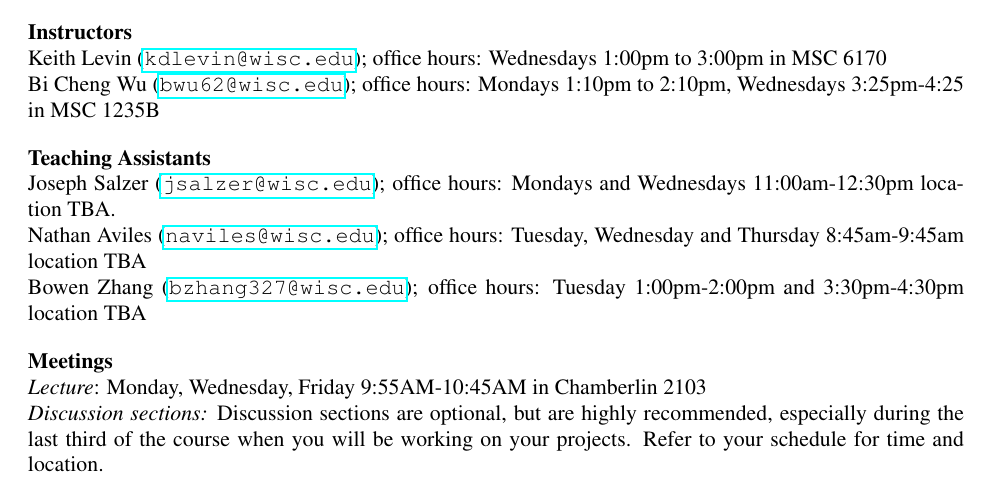
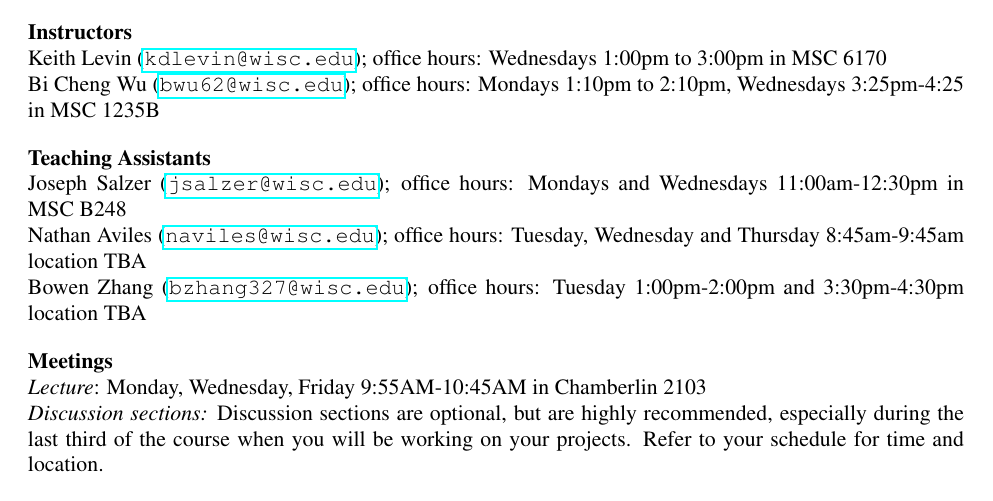
Before and after one commit to kdlevin-uwstat/STAT340-Fall2021, a LaTeX paper (syllabus/STAT340_F21_syllabus.tex): part of page 1 of 3, cut so that both start at the same text. Compiled offline with pdfLaTeX.

Commit message:
Adding JS OHs to syllabus

```diff
--- a/syllabus/STAT340_F21_syllabus.tex
+++ b/syllabus/STAT340_F21_syllabus.tex
@@ -38,7 +38,7 @@ Bi Cheng Wu (\url{bwu62@wisc.edu}); office hours: Mondays 1:10pm to 2:10pm, Wedn
 
 \header{Teaching Assistants}
 
-Joseph Salzer (\url{jsalzer@wisc.edu}); office hours: Mondays and Wednesdays 11:00am-12:30pm location TBA.
+Joseph Salzer (\url{jsalzer@wisc.edu}); office hours: Mondays and Wednesdays 11:00am-12:30pm in MSC B248
 
 Nathan Aviles (\url{naviles@wisc.edu}); office hours: Tuesday, Wednesday and Thursday 8:45am-9:45am location TBA
 
```
Also changed, not shown: STAT340_F21_syllabus.pdf.
